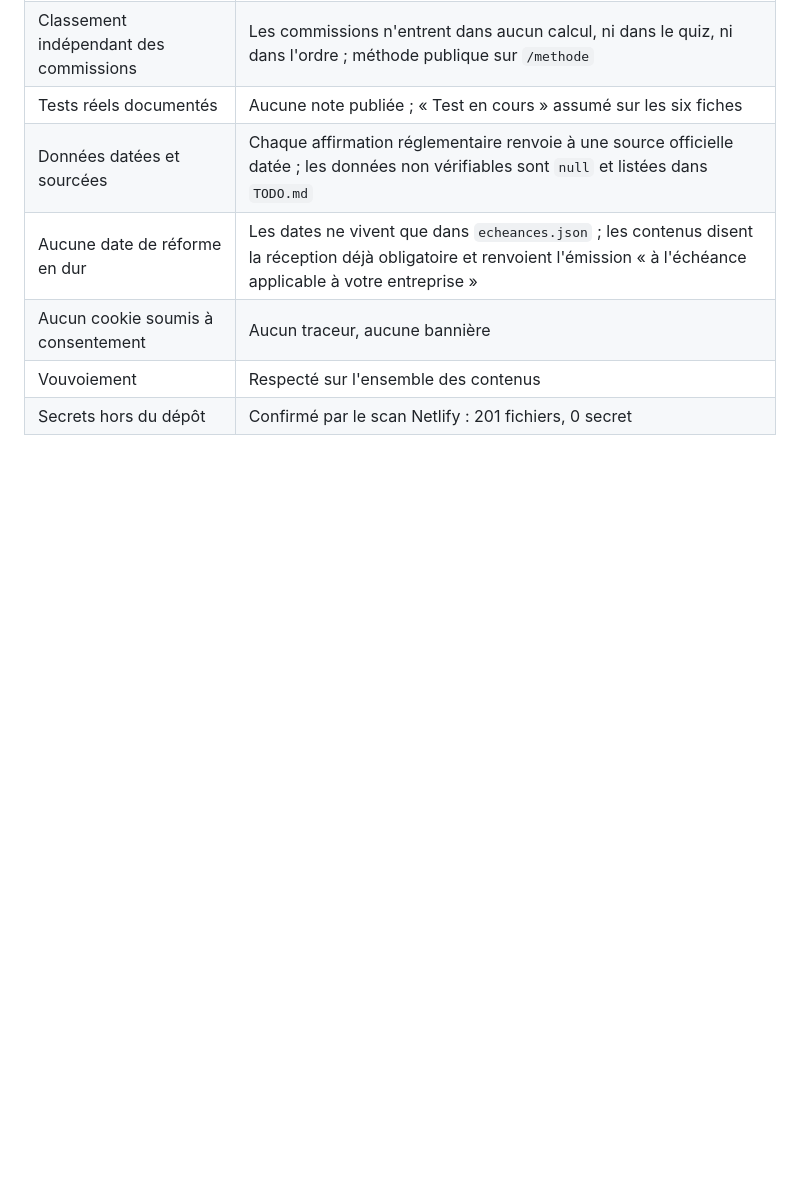
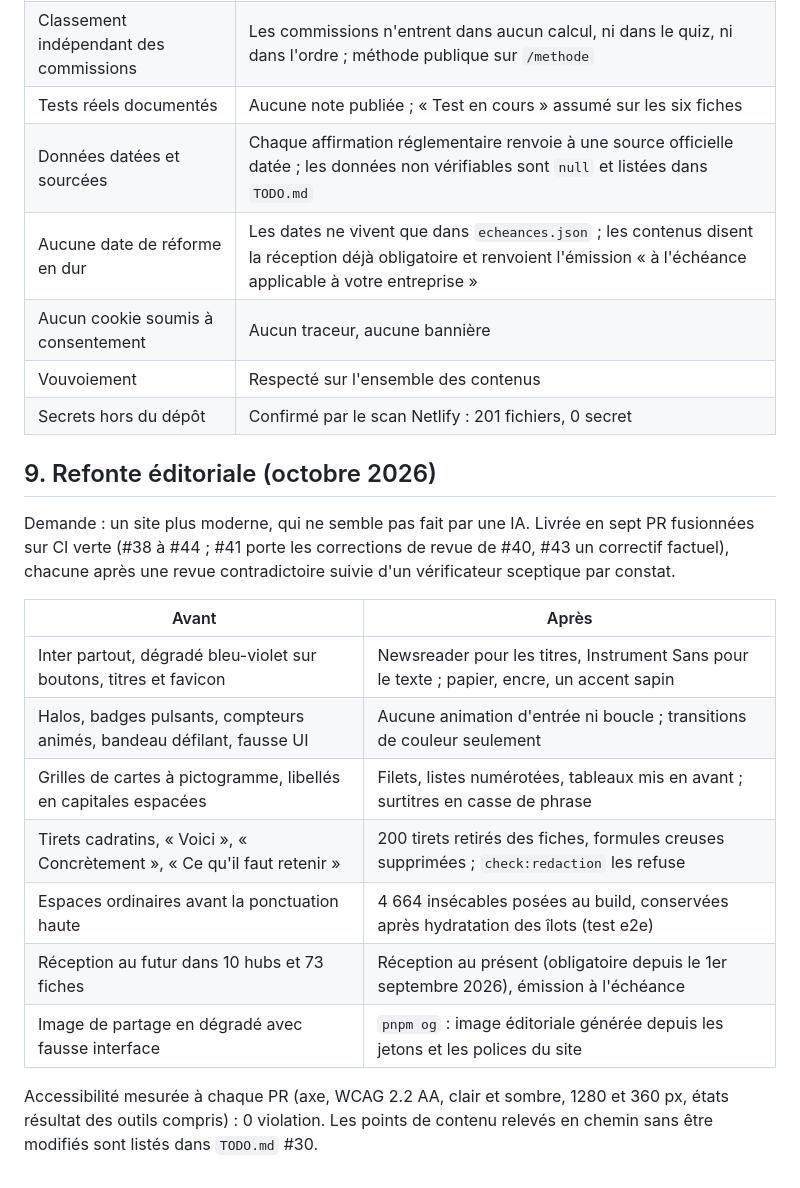
Before and after one commit to Neo52000/Affiliation-2027, a Markdown page: RAPPORT-FINAL.md, the part around one of its changes. GitHub-like rendering; blank space fills up the shorter version.

```diff
--- a/RAPPORT-FINAL.md
+++ b/RAPPORT-FINAL.md
@@ -164,3 +165,22 @@ la règle « jamais de note avant un test réel documenté ».
 | Aucun cookie soumis à consentement     | Aucun traceur, aucune bannière                                                                                                                                           |
 | Vouvoiement                            | Respecté sur l'ensemble des contenus                                                                                                                                     |
 | Secrets hors du dépôt                  | Confirmé par le scan Netlify : 201 fichiers, 0 secret                                                                                                                    |
+
+## 9. Refonte éditoriale (octobre 2026)
+
+Demande : un site plus moderne, qui ne semble pas fait par une IA. Livrée en sept PR fusionnées sur CI verte (#38 à #44 ; #41 porte les corrections de revue de #40, #43 un correctif factuel), chacune après une revue contradictoire suivie
+d'un vérificateur sceptique par constat.
+
+| Avant                                                                    | Après                                                                                      |
+| ------------------------------------------------------------------------ | ------------------------------------------------------------------------------------------ |
+| Inter partout, dégradé bleu-violet sur boutons, titres et favicon        | Newsreader pour les titres, Instrument Sans pour le texte ; papier, encre, un accent sapin |
+| Halos, badges pulsants, compteurs animés, bandeau défilant, fausse UI    | Aucune animation d'entrée ni boucle ; transitions de couleur seulement                     |
+| Grilles de cartes à pictogramme, libellés en capitales espacées          | Filets, listes numérotées, tableaux mis en avant ; surtitres en casse de phrase            |
+| Tirets cadratins, « Voici », « Concrètement », « Ce qu'il faut retenir » | 200 tirets retirés des fiches, formules creuses supprimées ; `check:redaction` les refuse  |
+| Espaces ordinaires avant la ponctuation haute                            | 4 664 insécables posées au build, conservées après hydratation des îlots (test e2e)        |
+| Réception au futur dans 10 hubs et 73 fiches                             | Réception au présent (obligatoire depuis le 1er septembre 2026), émission à l'échéance     |
+| Image de partage en dégradé avec fausse interface                        | `pnpm og` : image éditoriale générée depuis les jetons et les polices du site              |
+
+Accessibilité mesurée à chaque PR (axe, WCAG 2.2 AA, clair et sombre, 1280 et 360 px, états résultat
+des outils compris) : 0 violation. Les points de contenu relevés en chemin sans être modifiés sont
+listés dans `TODO.md` #30.
```
Also changed, not shown: other parts of RAPPORT-FINAL.md (+27 -26 lines).
